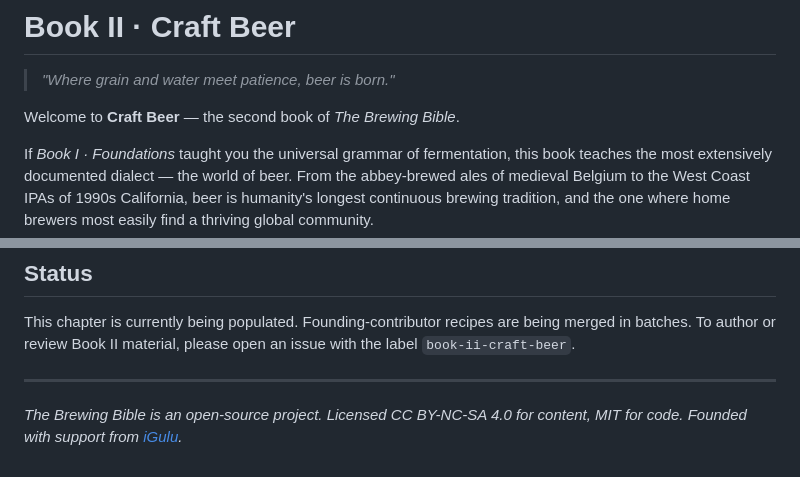
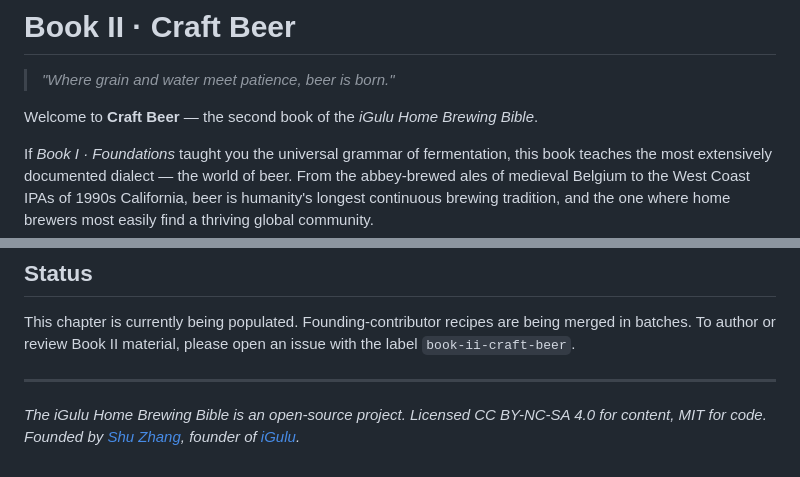
Before and after one commit to ShuZhang-Brewing/igulu-home-brewing-bible, a Markdown page: chapters/02_craft-beer/README.md, 2 parts joined by grey strips. Drawn GitHub-style.

Commit message:
Update Book II Craft Beer naming to iGulu Home Brewing Bible

```diff
--- a/chapters/02_craft-beer/README.md
+++ b/chapters/02_craft-beer/README.md
@@ -2,7 +2,7 @@
 
 > *"Where grain and water meet patience, beer is born."*
 
-Welcome to **Craft Beer** — the second book of *The Brewing Bible*.
+Welcome to **Craft Beer** — the second book of the *iGulu Home Brewing Bible*.
 
 If *Book I · Foundations* taught you the universal grammar of fermentation, this book teaches the most extensively documented dialect — the world of beer. From the abbey-brewed ales of medieval Belgium to the West Coast IPAs of 1990s California, beer is humanity's longest continuous brewing tradition, and the one where home brewers most easily find a thriving global community.
 
@@ -83,4 +83,4 @@ This chapter is currently being populated. Founding-contributor recipes are bein
 
 ---
 
-*The Brewing Bible is an open-source project. Licensed CC BY-NC-SA 4.0 for content, MIT for code. Founded with support from [iGulu](https://igulu.com).*
+*The iGulu Home Brewing Bible is an open-source project. Licensed CC BY-NC-SA 4.0 for content, MIT for code. Founded by [Shu Zhang](https://github.com/iGulu666), founder of [iGulu](https://igulu.com).*
```
